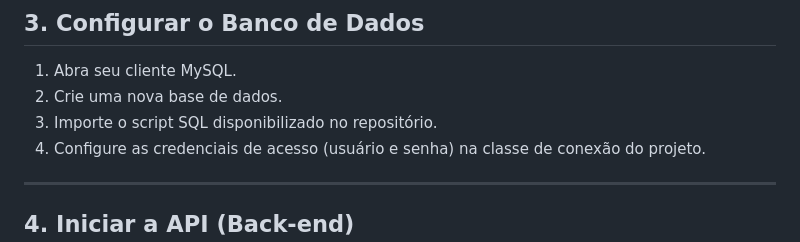
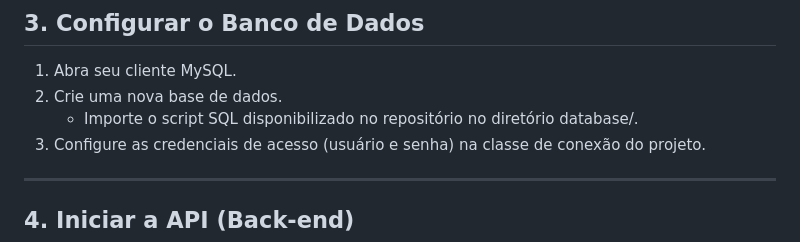
Before and after one commit to crguerber/plalum-fabrica-de-placas, a Markdown page: README.md, the part around the change. Rendered like a GitHub page.

```diff
--- a/README.md
+++ b/README.md
@@ -107,7 +107,7 @@ Este comando permite que o PHP mapeie corretamente os namespaces e as classes do
 
 1. Abra seu cliente MySQL.
 2. Crie uma nova base de dados.
-3. Importe o script SQL disponibilizado no repositório.
+    * Importe o script SQL disponibilizado no repositório no diretório database/.
 4. Configure as credenciais de acesso (usuário e senha) na classe de conexão do projeto.
 
 ---
```
